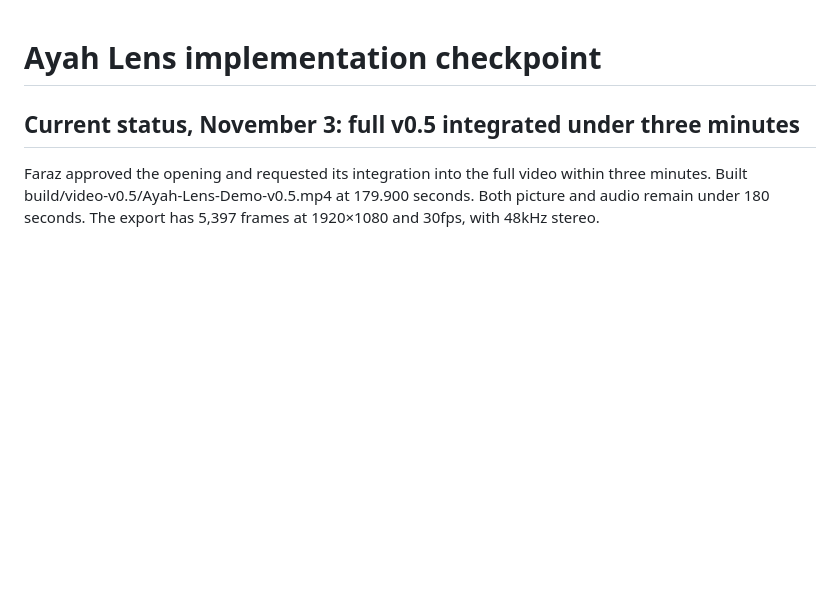
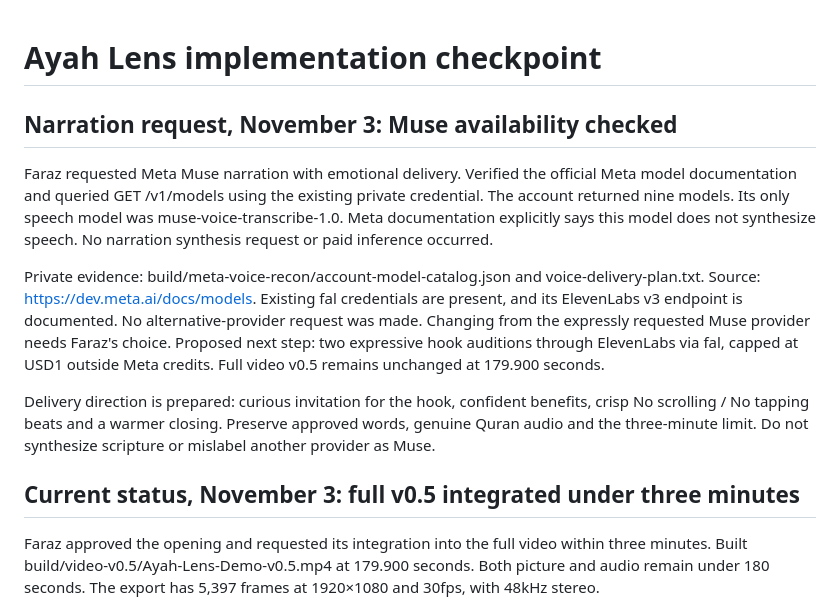
Before and after one commit to khiradlabs/ayah-lens, a Markdown page: CHECKPOINT.md, the part around the change. Drawn GitHub-style; blank space fills up the shorter version.

Commit message:
Record Muse narration limitation and emotional delivery plan

```diff
--- a/CHECKPOINT.md
+++ b/CHECKPOINT.md
@@ -1,4 +1,12 @@
 # Ayah Lens implementation checkpoint
+
+## Narration request, November 3: Muse availability checked
+
+Faraz requested Meta Muse narration with emotional delivery. Verified the official Meta model documentation and queried GET /v1/models using the existing private credential. The account returned nine models. Its only speech model was muse-voice-transcribe-1.0. Meta documentation explicitly says this model does not synthesize speech. No narration synthesis request or paid inference occurred.
+
+Private evidence: build/meta-voice-recon/account-model-catalog.json and voice-delivery-plan.txt. Source: https://dev.meta.ai/docs/models. Existing fal credentials are present, and its ElevenLabs v3 endpoint is documented. No alternative-provider request was made. Changing from the expressly requested Muse provider needs Faraz's choice. Proposed next step: two expressive hook auditions through ElevenLabs via fal, capped at USD1 outside Meta credits. Full video v0.5 remains unchanged at 179.900 seconds.
+
+Delivery direction is prepared: curious invitation for the hook, confident benefits, crisp No scrolling / No tapping beats and a warmer closing. Preserve approved words, genuine Quran audio and the three-minute limit. Do not synthesize scripture or mislabel another provider as Muse.
 
 ## Current status, November 3: full v0.5 integrated under three minutes
 
```
Also changed, not shown: NEXT-TASK.md (+6 -0 lines).
